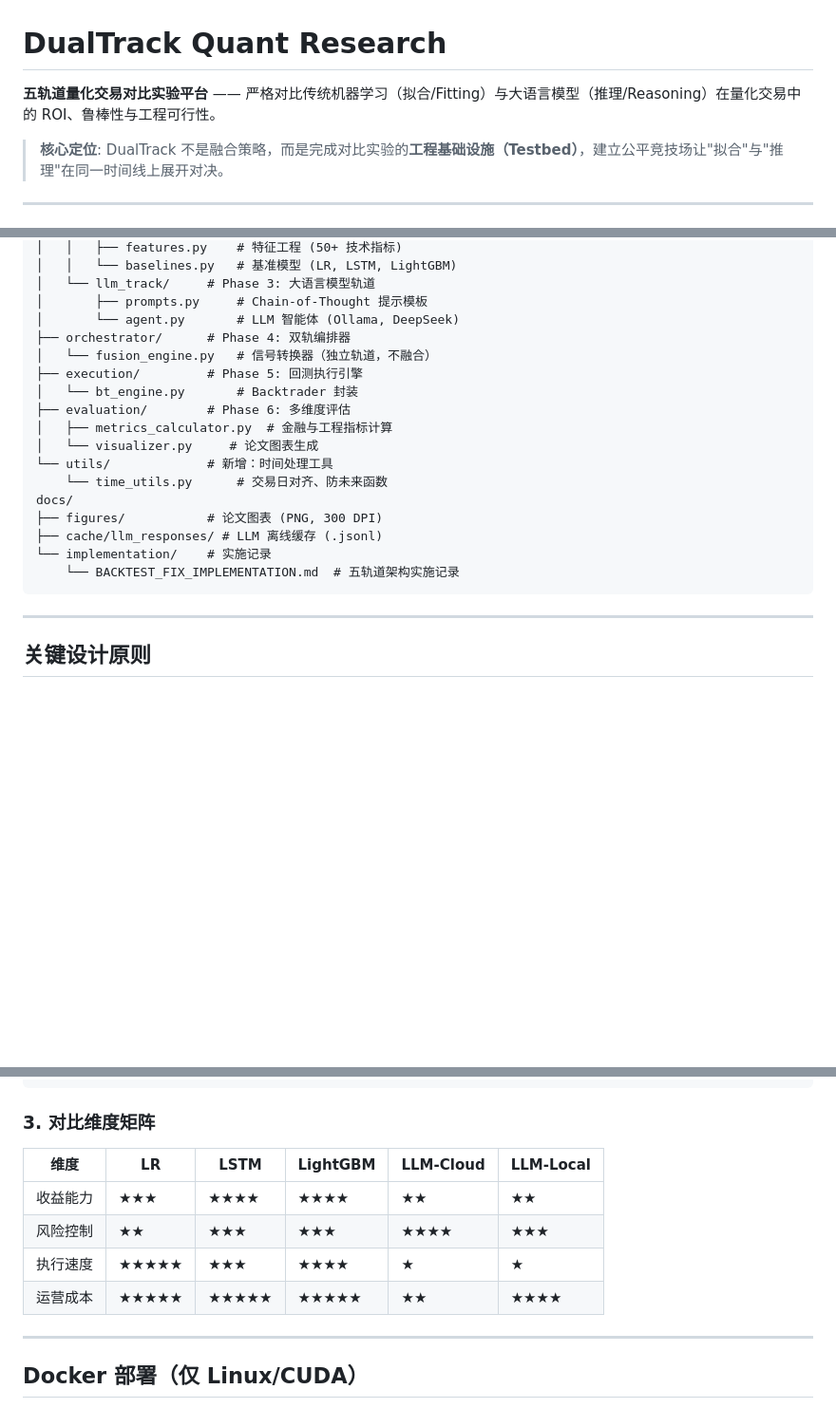
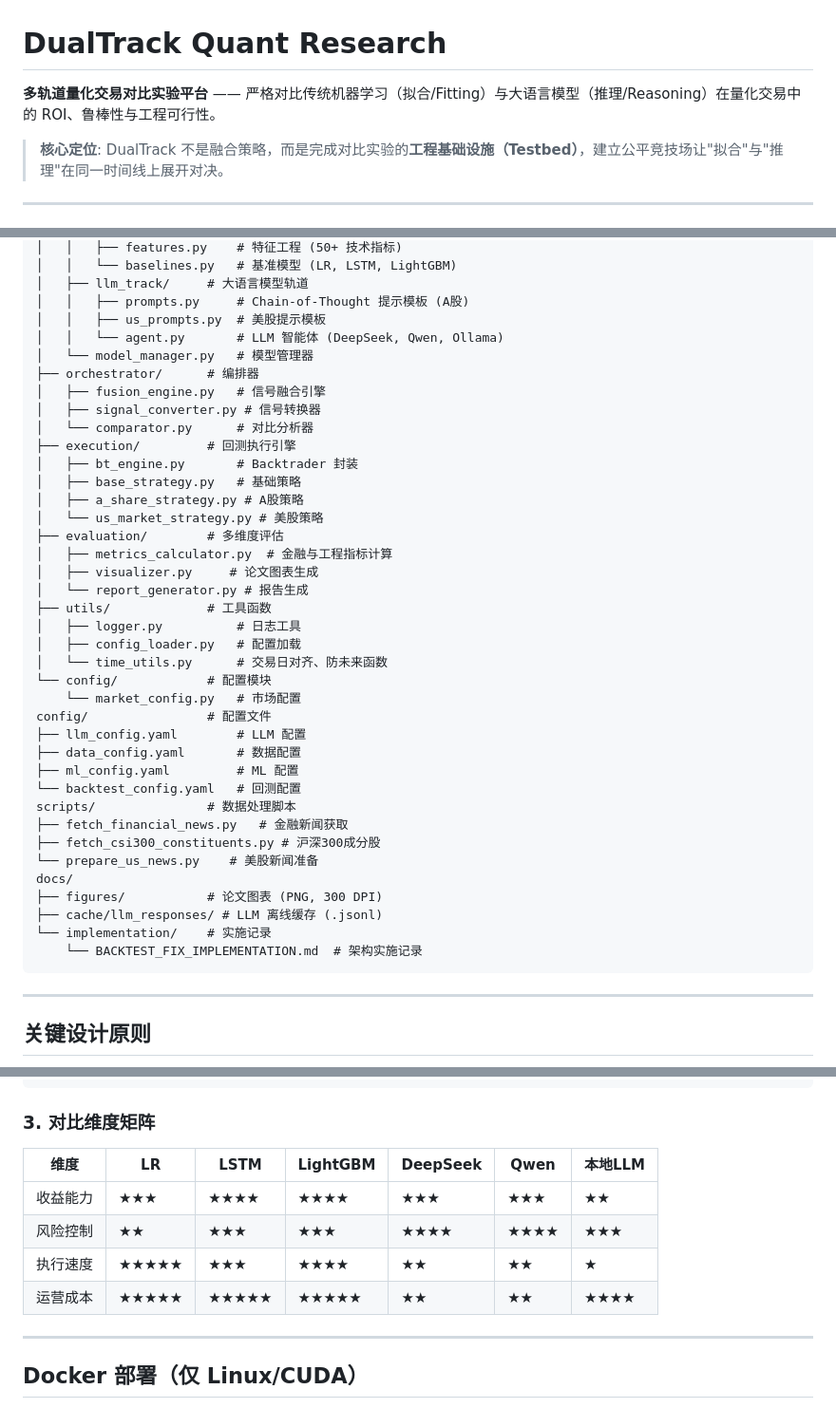
Before and after one commit to StarsunCao/DualTrack_Quant_Research, a Markdown page: README.md, 3 parts joined by grey strips. Shown at 95% size. Rendered like a GitHub page; blank space fills up the shorter version.

````diff
--- a/README.md
+++ b/README.md
@@ -1,6 +1,6 @@
 # DualTrack Quant Research
 
-**五轨道量化交易对比实验平台** —— 严格对比传统机器学习（拟合/Fitting）与大语言模型（推理/Reasoning）在量化交易中的 ROI、鲁棒性与工程可行性。
+**多轨道量化交易对比实验平台** —— 严格对比传统机器学习（拟合/Fitting）与大语言模型（推理/Reasoning）在量化交易中的 ROI、鲁棒性与工程可行性。
 
 > **核心定位**: DualTrack 不是融合策略，而是完成对比实验的**工程基础设施（Testbed）**，建立公平竞技场让"拟合"与"推理"在同一时间线上展开对决。
 
@@ -195,22 +218,43 @@ src/
 │   │   ├── features.py    # 特征工程 (50+ 技术指标)
 │   │   └── baselines.py   # 基准模型 (LR, LSTM, LightGBM)
-│   └── llm_track/     # Phase 3: 大语言模型轨道
-│       ├── prompts.py     # Chain-of-Thought 提示模板
-│       └── agent.py       # LLM 智能体 (Ollama, DeepSeek)
-├── orchestrator/      # Phase 4: 双轨编排器
-│   └── fusion_engine.py   # 信号转换器（独立轨道，不融合）
-├── execution/         # Phase 5: 回测执行引擎
-│   └── bt_engine.py       # Backtrader 封装
-├── evaluation/        # Phase 6: 多维度评估
+│   ├── llm_track/     # 大语言模型轨道
+│   │   ├── prompts.py     # Chain-of-Thought 提示模板 (A股)
+│   │   ├── us_prompts.py  # 美股提示模板
+│   │   └── agent.py       # LLM 智能体 (DeepSeek, Qwen, Ollama)
+│   └── model_manager.py   # 模型管理器
+├── orchestrator/      # 编排器
+│   ├── fusion_engine.py   # 信号融合引擎
+│   ├── signal_converter.py # 信号转换器
+│   └── comparator.py      # 对比分析器
+├── execution/         # 回测执行引擎
+│   ├── bt_engine.py       # Backtrader 封装
+│   ├── base_strategy.py   # 基础策略
+│   ├── a_share_strategy.py # A股策略
+│   └── us_market_strategy.py # 美股策略
+├── evaluation/        # 多维度评估
 │   ├── metrics_calculator.py  # 金融与工程指标计算
-│   └── visualizer.py     # 论文图表生成
-└── utils/             # 新增：时间处理工具
-    └── time_utils.py      # 交易日对齐、防未来函数
+│   ├── visualizer.py     # 论文图表生成
+│   └── report_generator.py # 报告生成
+├── utils/             # 工具函数
+│   ├── logger.py          # 日志工具
+│   ├── config_loader.py   # 配置加载
+│   └── time_utils.py      # 交易日对齐、防未来函数
+└── config/            # 配置模块
+    └── market_config.py   # 市场配置
+config/                # 配置文件
+├── llm_config.yaml        # LLM 配置
+├── data_config.yaml       # 数据配置
+├── ml_config.yaml         # ML 配置
+└── backtest_config.yaml   # 回测配置
+scripts/               # 数据处理脚本
+├── fetch_financial_news.py   # 金融新闻获取
+├── fetch_csi300_constituents.py # 沪深300成分股
+└── prepare_us_news.py    # 美股新闻准备
 docs/
 ├── figures/           # 论文图表 (PNG, 300 DPI)
 ├── cache/llm_responses/ # LLM 离线缓存 (.jsonl)
 └── implementation/    # 实施记录
-    └── BACKTEST_FIX_IMPLEMENTATION.md  # 五轨道架构实施记录
+    └── BACKTEST_FIX_IMPLEMENTATION.md  # 架构实施记录
 ```
 
 ---
@@ -246,12 +290,12 @@ LLM信号 ──> Signal Converter ──> LLM仓位 ──> 独立回测 ─┘
 
 ### 3. 对比维度矩阵
 
-| 维度 | LR | LSTM | LightGBM | LLM-Cloud | LLM-Local |
-|------|-----|------|----------|-----------|-----------|
-| 收益能力 | ★★★ | ★★★★ | ★★★★ | ★★ | ★★ |
-| 风险控制 | ★★ | ★★★ | ★★★ | ★★★★ | ★★★ |
-| 执行速度 | ★★★★★ | ★★★ | ★★★★ | ★ | ★ |
-| 运营成本 | ★★★★★ | ★★★★★ | ★★★★★ | ★★ | ★★★★ |
+| 维度 | LR | LSTM | LightGBM | DeepSeek | Qwen | 本地LLM |
+|------|-----|------|----------|----------|------|---------|
+| 收益能力 | ★★★ | ★★★★ | ★★★★ | ★★★ | ★★★ | ★★ |
+| 风险控制 | ★★ | ★★★ | ★★★ | ★★★★ | ★★★★ | ★★★ |
+| 执行速度 | ★★★★★ | ★★★ | ★★★★ | ★★ | ★★ | ★ |
+| 运营成本 | ★★★★★ | ★★★★★ | ★★★★★ | ★★ | ★★ | ★★★★ |
 
 ---
 
````
Also changed, not shown: other parts of README.md (+117 -91 lines), CLAUDE.md (+59 -16 lines).
